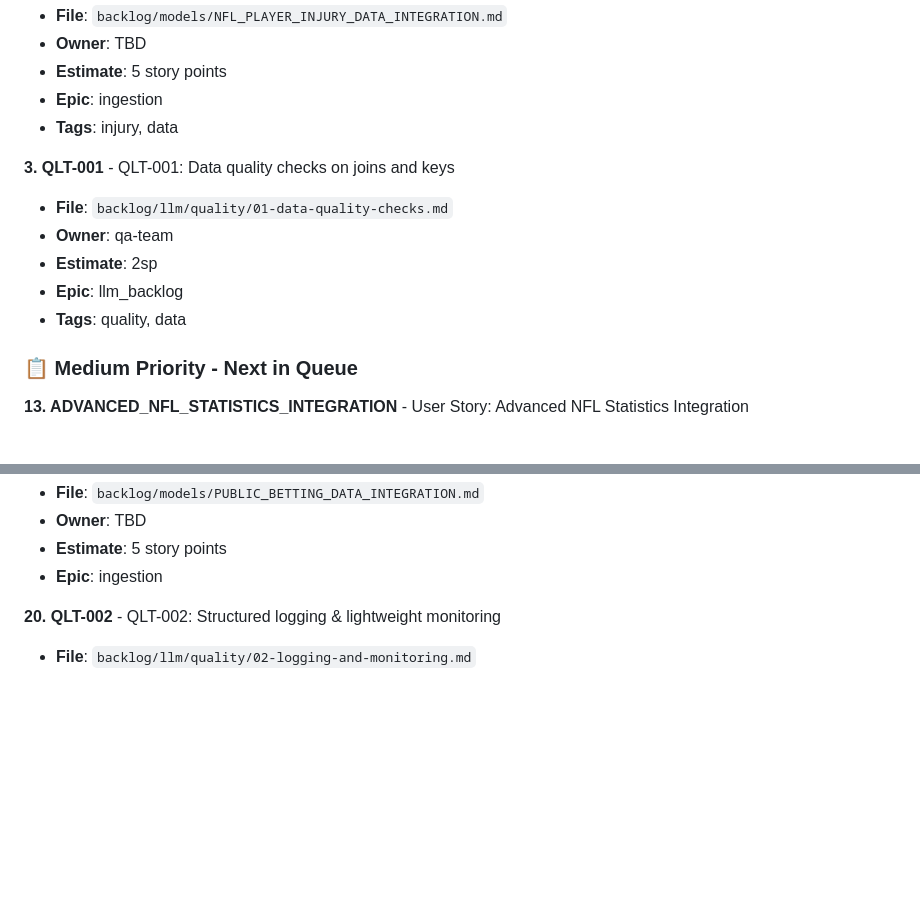
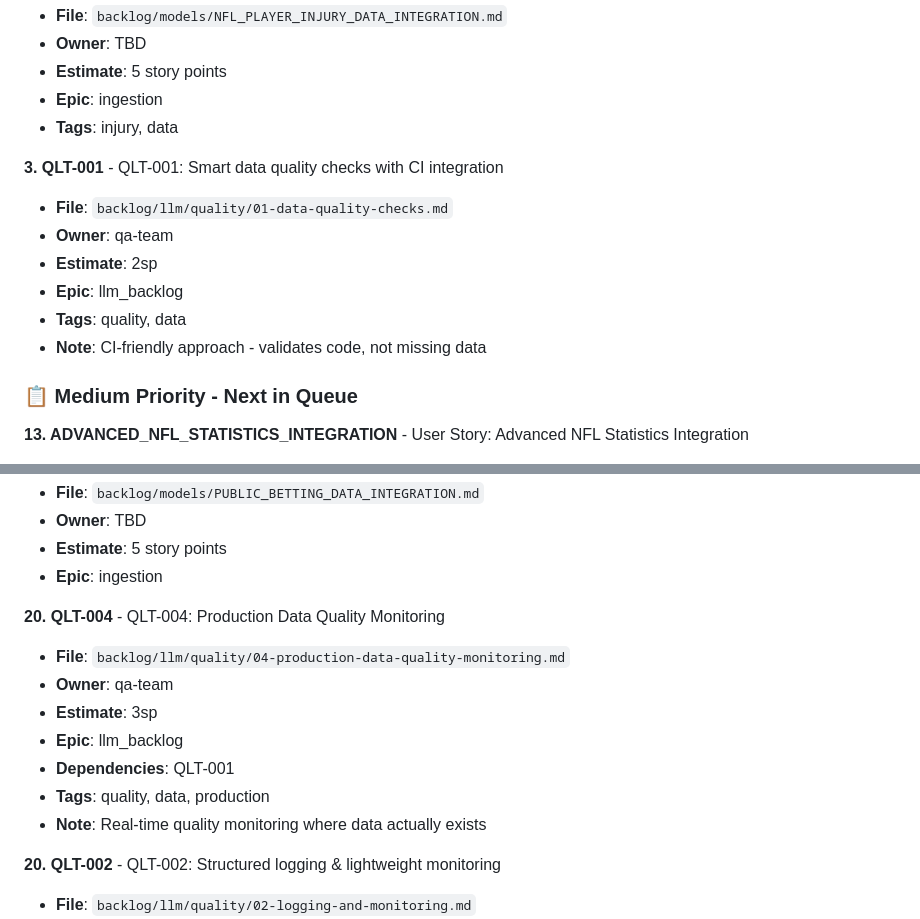
Before and after one commit to dilligafog/ai-sports-analytics-planning, a Markdown page: backlog/PRIORITIZATION.md, 2 parts joined by grey strips. Rendered like a GitHub page; blank space fills up the shorter version.

Commit message:
feat(QUALITY): Redesign data quality strategy for realistic CI integration
- Update QLT-001: Smart CI integration that detects data availability
  * CI validates quality check code, not missing production data
  * Conditional execution: skip checks when data doesn't exist in CI
  * Sample data testing for code validation
  * Environment detection (CI vs production)

- Add QLT-004: Production Data Quality Monitoring (3sp)
  * Real-time quality checks where data actually exists
  * Post-ingestion hooks and automated alerting
  * Quality dashboards and CLI integration
  * Addresses realistic production data quality needs

- Update prioritization with practical approach:
  * QLT-001 focuses on CI-friendly code validation
  * QLT-004 handles actual data quality in production
  * Clear separation of concerns and environments

Resolves the fundamental issue: CI can't QC data that doesn't exist in GitHub Actions

```diff
--- a/backlog/PRIORITIZATION.md
+++ b/backlog/PRIORITIZATION.md
@@ -46,12 +46,13 @@ Stories are prioritized by:
 - **Epic**: ingestion
 - **Tags**: injury, data
 
-**3. QLT-001** - QLT-001: Data quality checks on joins and keys
+**3. QLT-001** - QLT-001: Smart data quality checks with CI integration
 - **File**: `backlog/llm/quality/01-data-quality-checks.md`
 - **Owner**: qa-team
 - **Estimate**: 2sp
 - **Epic**: llm_backlog
 - **Tags**: quality, data
+- **Note**: CI-friendly approach - validates code, not missing data
 
 ### 📋 Medium Priority - Next in Queue
 
@@ -96,6 +97,15 @@ Stories are prioritized by:
 - **Owner**: TBD
 - **Estimate**: 5 story points
 - **Epic**: ingestion
+
+**20. QLT-004** - QLT-004: Production Data Quality Monitoring
+- **File**: `backlog/llm/quality/04-production-data-quality-monitoring.md`
+- **Owner**: qa-team
+- **Estimate**: 3sp
+- **Epic**: llm_backlog
+- **Dependencies**: QLT-001
+- **Tags**: quality, data, production
+- **Note**: Real-time quality monitoring where data actually exists
 
 **20. QLT-002** - QLT-002: Structured logging & lightweight monitoring
 - **File**: `backlog/llm/quality/02-logging-and-monitoring.md`
```
Also changed, not shown: 2 other files.
